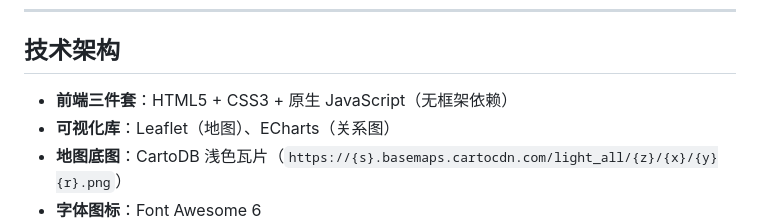
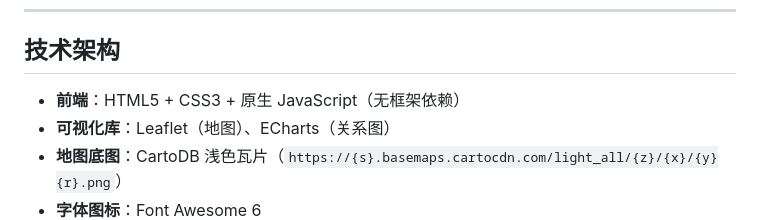
Before and after one commit to parLeaf/snow.webdata, a Markdown page: README.md, the part around the change. Drawn GitHub-style.

```diff
--- a/README.md
+++ b/README.md
@@ -10,7 +10,7 @@
 
 ## 技术架构
 
-- **前端三件套**：HTML5 + CSS3 + 原生 JavaScript（无框架依赖）
+- **前端**：HTML5 + CSS3 + 原生 JavaScript（无框架依赖）
 - **可视化库**：Leaflet（地图）、ECharts（关系图）
 - **地图底图**：CartoDB 浅色瓦片（`https://{s}.basemaps.cartocdn.com/light_all/{z}/{x}/{y}{r}.png`）
 - **字体图标**：Font Awesome 6
```
